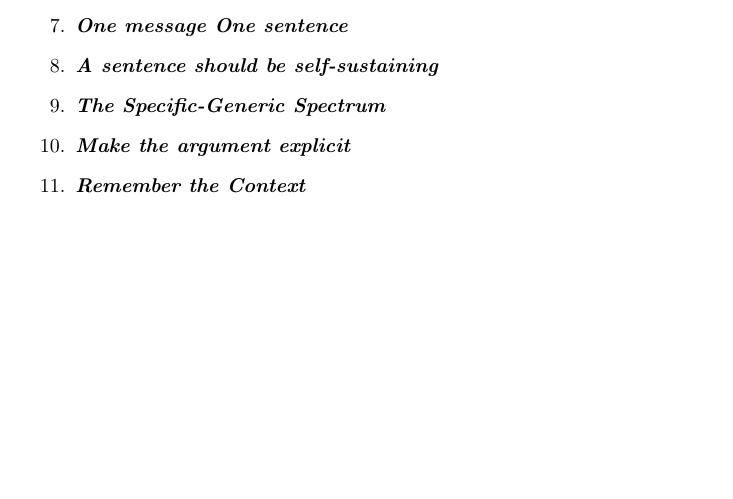
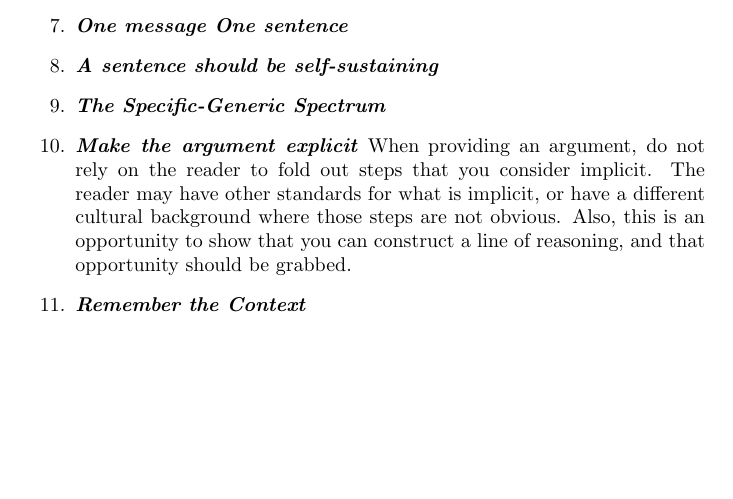
Before and after one commit to aslakjohansen/report-writing, a LaTeX thesis (doc/report-writing.tex): part of page 8 of 20, cut so that both start at the same text, the shorter picture padded with empty space. Compiled offline with pdfLaTeX.

Commit message:
Filled out the text for "make the argument explicit"

```diff
--- a/doc/report-writing.tex
+++ b/doc/report-writing.tex
@@ -139,7 +139,7 @@ At SDU there are a few deadlines to be concerned with. These are:
   \descitem{One message One sentence}
   \descitem{A sentence should be self-sustaining}
   \descitem{The Specific-Generic Spectrum} % Can we make this statement more specific to a degree where it is as wide as possible without becoming untrue for some cases?
-  \descitem{Make the argument explicit}
+  \descitem{Make the argument explicit} When providing an argument, do not rely on the reader to fold out steps that you consider implicit. The reader may have other standards for what is implicit, or have a different cultural background where those steps are not obvious. Also, this is an opportunity to show that you can construct a line of reasoning, and that opportunity should be grabbed.
   \descitem{Remember the Context} % E.g., the word "technical" can be rooted in software, but could also be legal or mechanical. I assume that people from legal also refer to the technical aspects, but have a fairly different interpretation of what that means.
 \end{enumerate}
 
```
